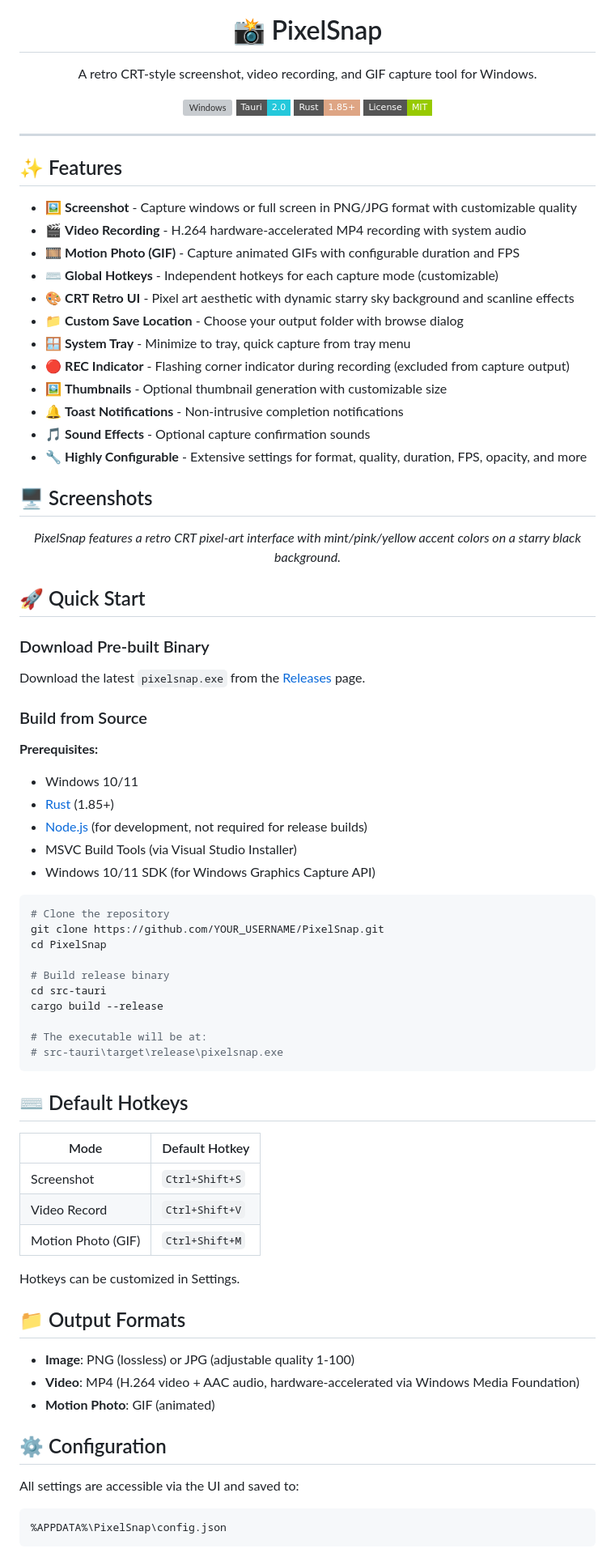
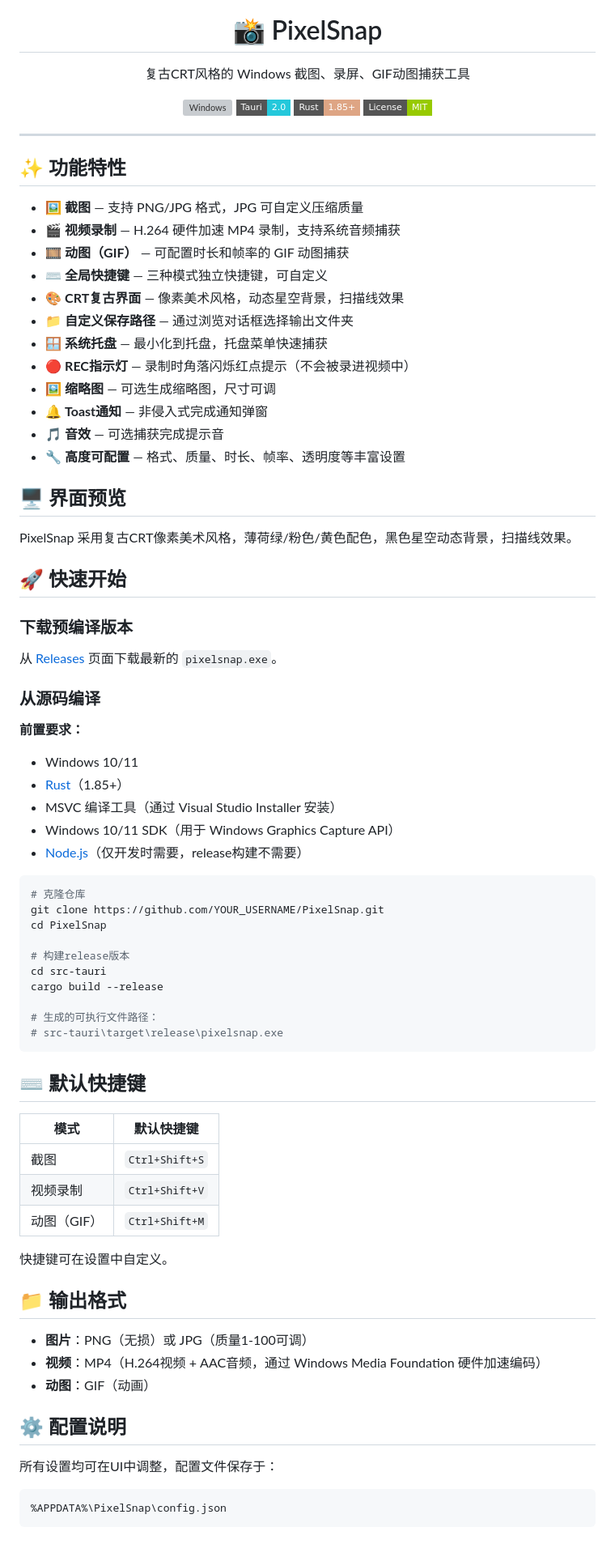
Before and after one commit to TumiCircle/SnapShot, a Markdown page: README.md, the part around one of its changes. Shown at 81% size. GitHub-like rendering; badges without logos; grey boxes are pictures that could not be loaded.

````diff
--- a/README.md
+++ b/README.md
@@ -5,7 +5,7 @@
 <h1 align="center">📸 PixelSnap</h1>
 
 <p align="center">
-  A retro CRT-style screenshot, video recording, and GIF capture tool for Windows.
+  复古CRT风格的 Windows 截图、录屏、GIF动图捕获工具
 </p>
 
 <p align="center">
@@ -17,74 +17,72 @@
 
 ---
 
-## ✨ Features
+## ✨ 功能特性
 
-- 🖼️ **Screenshot** - Capture windows or full screen in PNG/JPG format with customizable quality
-- 🎬 **Video Recording** - H.264 hardware-accelerated MP4 recording with system audio
-- 🎞️ **Motion Photo (GIF)** - Capture animated GIFs with configurable duration and FPS
-- ⌨️ **Global Hotkeys** - Independent hotkeys for each capture mode (customizable)
-- 🎨 **CRT Retro UI** - Pixel art aesthetic with dynamic starry sky background and scanline effects
-- 📁 **Custom Save Location** - Choose your output folder with browse dialog
-- 🪟 **System Tray** - Minimize to tray, quick capture from tray menu
-- 🔴 **REC Indicator** - Flashing corner indicator during recording (excluded from capture output)
-- 🖼️ **Thumbnails** - Optional thumbnail generation with customizable size
-- 🔔 **Toast Notifications** - Non-intrusive completion notifications
-- 🎵 **Sound Effects** - Optional capture confirmation sounds
-- 🔧 **Highly Configurable** - Extensive settings for format, quality, duration, FPS, opacity, and more
+- 🖼️ **截图** — 支持 PNG/JPG 格式，JPG 可自定义压缩质量
+- 🎬 **视频录制** — H.264 硬件加速 MP4 录制，支持系统音频捕获
+- 🎞️ **动图（GIF）** — 可配置时长和帧率的 GIF 动图捕获
+- ⌨️ **全局快捷键** — 三种模式独立快捷键，可自定义
+- 🎨 **CRT复古界面** — 像素美术风格，动态星空背景，扫描线效果
+- 📁 **自定义保存路径** — 通过浏览对话框选择输出文件夹
+- 🪟 **系统托盘** — 最小化到托盘，托盘菜单快速捕获
+- 🔴 **REC指示灯** — 录制时角落闪烁红点提示（不会被录进视频中）
+- 🖼️ **缩略图** — 可选生成缩略图，尺寸可调
+- 🔔 **Toast通知** — 非侵入式完成通知弹窗
+- 🎵 **音效** — 可选捕获完成提示音
+- 🔧 **高度可配置** — 格式、质量、时长、帧率、透明度等丰富设置
 
-## 🖥️ Screenshots
+## 🖥️ 界面预览
 
-<p align="center">
-  <i>PixelSnap features a retro CRT pixel-art interface with mint/pink/yellow accent colors on a starry black background.</i>
-</p>
+PixelSnap 采用复古CRT像素美术风格，薄荷绿/粉色/黄色配色，黑色星空动态背景，扫描线效果。
 
-## 🚀 Quick Start
+## 🚀 快速开始
 
-### Download Pre-built Binary
+### 下载预编译版本
 
-Download the latest `pixelsnap.exe` from the [Releases](../../releases) page.
+从 [Releases](../../releases) 页面下载最新的 `pixelsnap.exe`。
 
-### Build from Source
+### 从源码编译
 
-**Prerequisites:**
+**前置要求：**
 - Windows 10/11
-- [Rust](https://www.rust-lang.org/tools/install) (1.85+)
-- [Node.js](https://nodejs.org/) (for development, not required for release builds)
-- MSVC Build Tools (via Visual Studio Installer)
-- Windows 10/11 SDK (for Windows Graphics Capture API)
+- [Rust](https://www.rust-lang.org/tools/install)（1.85+）
+- MSVC 编译工具（通过 Visual Studio Installer 安装）
+- Windows 10/11 SDK（用于 Windows Graphics Capture API）
+- [Node.js](https://nodejs.org/)（仅开发时需要，release构建不需要）
 
 ```powershell
-# Clone the repository
+# 克隆仓库
 git clone https://github.com/YOUR_USERNAME/PixelSnap.git
 cd PixelSnap
 
-# Build release binary
+# 构建release版本
 cd src-tauri
 cargo build --release
 
-# The executable will be at:
+# 生成的可执行文件路径：
 # src-tauri\target\release\pixelsnap.exe
 ```
 
-## ⌨️ Default Hotkeys
+## ⌨️ 默认快捷键
 
-| Mode | Default Hotkey |
-|------|---------------|
-| Screenshot | `Ctrl+Shift+S` |
-| Video Record | `Ctrl+Shift+V` |
-| Motion Photo (GIF) | `Ctrl+Shift+M` |
+| 模式 | 默认快捷键 |
+|------|-----------|
+| 截图 | `Ctrl+Shift+S` |
+| 视频录制 | `Ctrl+Shift+V` |
+| 动图（GIF） | `Ctrl+Shift+M` |
 
-Hotkeys can be customized in Settings.
+快捷键可在设置中自定义。
 
-## 📁 Output Formats
+## 📁 输出格式
 
-- **Image**: PNG (lossless) or JPG (adjustable quality 1-100)
-- **Video**: MP4 (H.264 video + AAC audio, hardware-accelerated via Windows Media Foundation)
-- **Motion Photo**: GIF (animated)
+- **图片**：PNG（无损）或 JPG（质量1-100可调）
+- **视频**：MP4（H.264视频 + AAC音频，通过 Windows Media Foundation 硬件加速编码）
+- **动图**：GIF（动画）
 
-## ⚙️ Configuration
+## ⚙️ 配置说明
 
-All settings are accessible via the UI and saved to:
+所有设置均可在UI中调整，配置文件保存于：
 ```
 %APPDATA%\PixelSnap\config.json
 ```
````
Also changed, not shown: other parts of README.md (+57 -54 lines).
